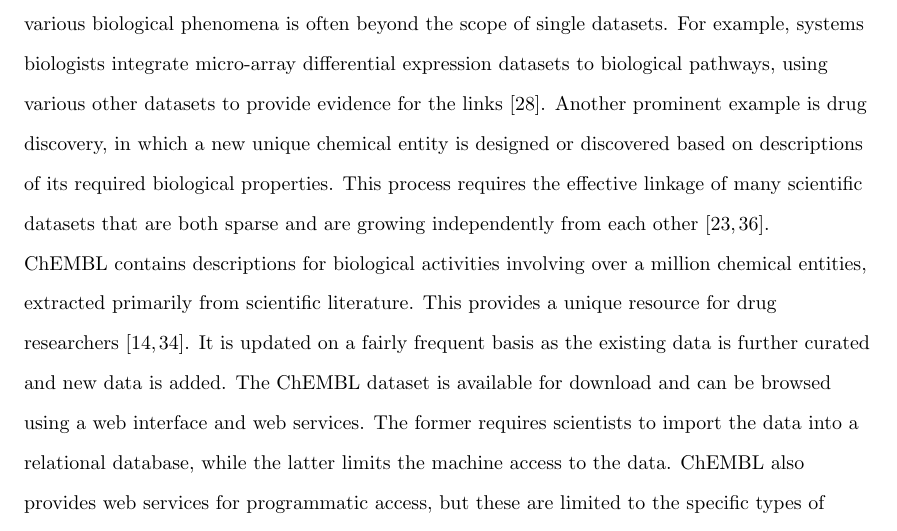
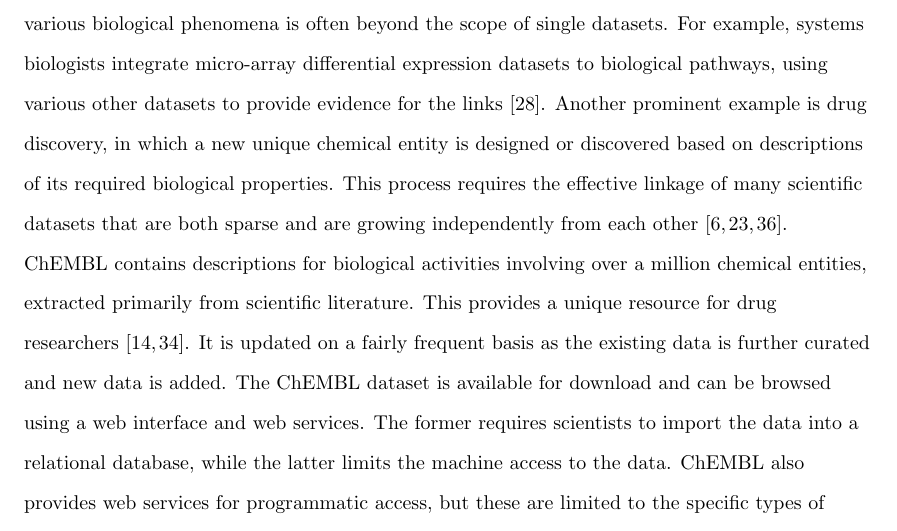
Before and after one commit to egonw/chembl-rdf-paper, a LaTeX document (article.tex): part of page 2 of 21, cut so that both start at the same text. Compiled offline with pdfLaTeX; a missing bibliography style is replaced by a similar one.

Commit message:
We now mention Bio2RDF as early adopter project semantically linking scientific data sets

```diff
--- a/article.tex
+++ b/article.tex
@@ -84,7 +84,7 @@ biological pathways, using various other datasets to provide evidence for the li
 Another prominent example is drug discovery, in which a new unique chemical entity is designed or discovered
 based on descriptions of its required biological properties. This process requires the effective
 linkage of many scientific datasets that are both sparse and are growing independently from each
-other~\cite{Samwald2011,Williams2012}.
+other~\cite{Belleau2008,Samwald2011,Williams2012}.
 
 ChEMBL contains descriptions for biological activities involving over a million chemical
 entities, extracted primarily from scientific literature. This provides a unique resource for drug researchers~\cite{Gaulton2012,Warr2009}.
```
